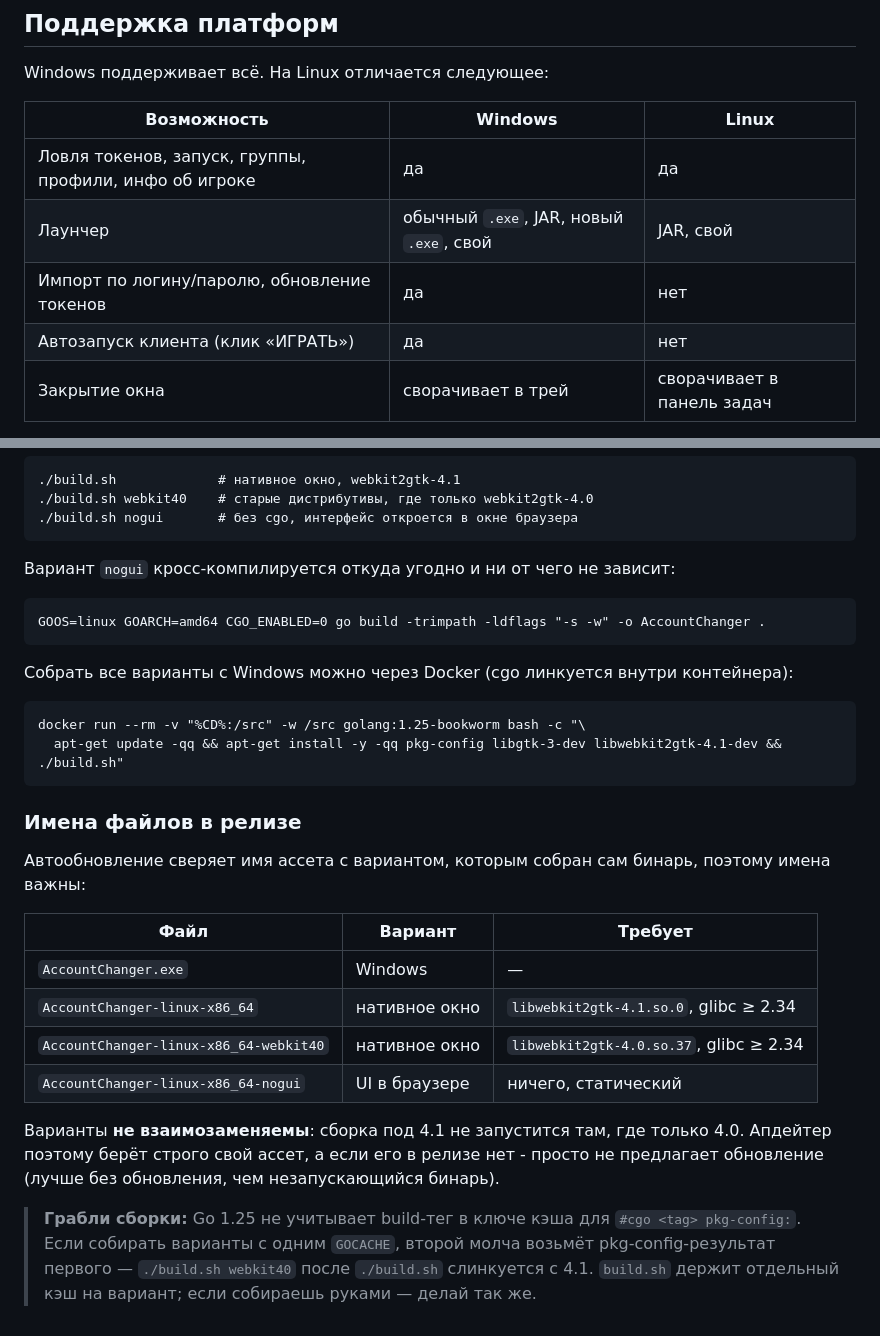
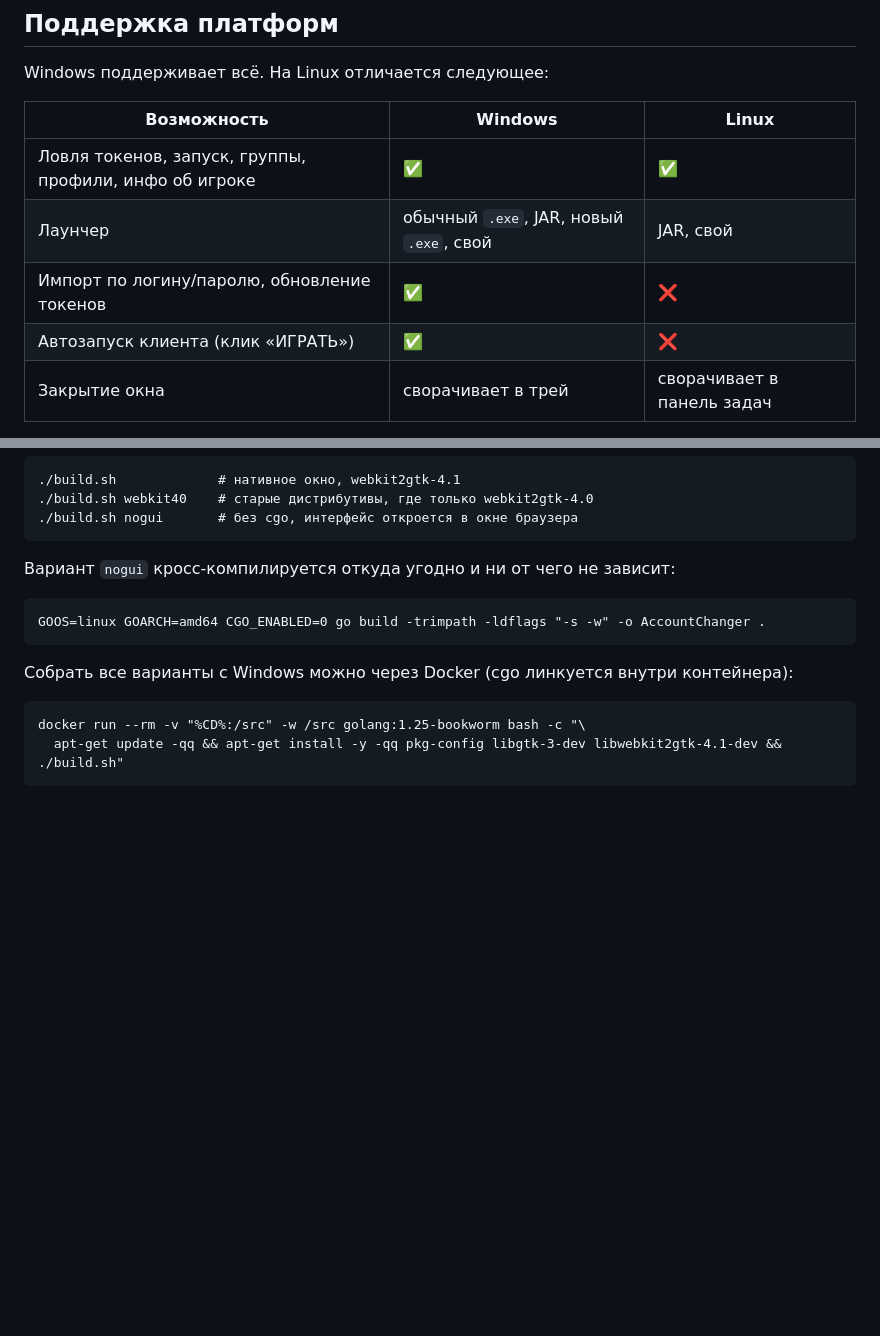
Before and after one commit to xpepelok/cristalix-account-changer, a Markdown page: README.md, 2 parts joined by grey strips. GitHub-like rendering; blank space fills up the shorter version.

Commit message:
fix typo

````diff
--- a/README.md
+++ b/README.md
@@ -41,10 +41,10 @@ Windows поддерживает всё. На Linux отличается сле
 
 | Возможность | Windows | Linux |
 | --- | --- | --- |
-| Ловля токенов, запуск, группы, профили, инфо об игроке | да | да |
+| Ловля токенов, запуск, группы, профили, инфо об игроке | ✅ | ✅ |
 | Лаунчер | обычный `.exe`, JAR, новый `.exe`, свой | JAR, свой |
-| Импорт по логину/паролю, обновление токенов | да | нет |
-| Автозапуск клиента (клик «ИГРАТЬ») | да | нет |
+| Импорт по логину/паролю, обновление токенов | ✅ | ❌ |
+| Автозапуск клиента (клик «ИГРАТЬ») | ✅ | ❌ |
 | Закрытие окна | сворачивает в трей | сворачивает в панель задач |
 
 Импорт по логину/паролю, обновление токенов и автозапуск клиента работают через Windows UI Automation - приложение находит поля лаунчера, вводит текст и нажимает «ИГРАТЬ». На Linux эквивалента нет: AT-SPI не видит нарисованный лаунчером интерфейс, а эмуляция ввода требует XTEST или привилегированного демона `uinput`. Поэтому на Linux эти кнопки скрыты - заходи в аккаунт через лаунчер вручную, токен подхватится автоматически. Вместо автозапуска клиента используй настройку аккаунта «Автовход».
@@ -115,18 +115,3 @@ GOOS=linux GOARCH=amd64 CGO_ENABLED=0 go build -trimpath -ldflags "-s -w" -o Acc
 docker run --rm -v "%CD%:/src" -w /src golang:1.25-bookworm bash -c "\
   apt-get update -qq && apt-get install -y -qq pkg-config libgtk-3-dev libwebkit2gtk-4.1-dev && ./build.sh"
 ```
-
-### Имена файлов в релизе
-
-Автообновление сверяет имя ассета с вариантом, которым собран сам бинарь, поэтому имена важны:
-
-| Файл | Вариант | Требует |
-| --- | --- | --- |
-| `AccountChanger.exe` | Windows | — |
-| `AccountChanger-linux-x86_64` | нативное окно | `libwebkit2gtk-4.1.so.0`, glibc ≥ 2.34 |
-| `AccountChanger-linux-x86_64-webkit40` | нативное окно | `libwebkit2gtk-4.0.so.37`, glibc ≥ 2.34 |
-| `AccountChanger-linux-x86_64-nogui` | UI в браузере | ничего, статический |
-
-Варианты **не взаимозаменяемы**: сборка под 4.1 не запустится там, где только 4.0. Апдейтер поэтому берёт строго свой ассет, а если его в релизе нет - просто не предлагает обновление (лучше без обновления, чем незапускающийся бинарь).
-
-> **Грабли сборки:** Go 1.25 не учитывает build-тег в ключе кэша для `#cgo <tag> pkg-config:`. Если собирать варианты с одним `GOCACHE`, второй молча возьмёт pkg-config-результат первого — `./build.sh webkit40` после `./build.sh` слинкуется с 4.1. `build.sh` держит отдельный кэш на вариант; если собираешь руками — делай так же.
````
